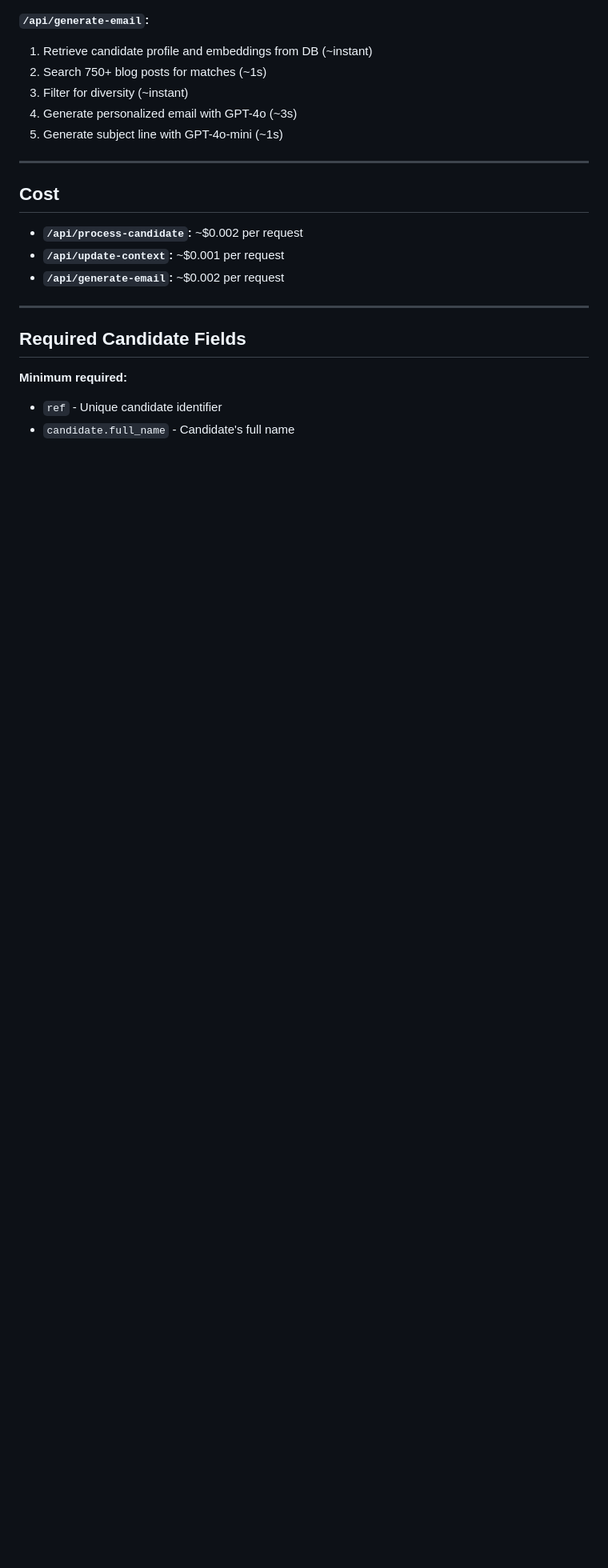
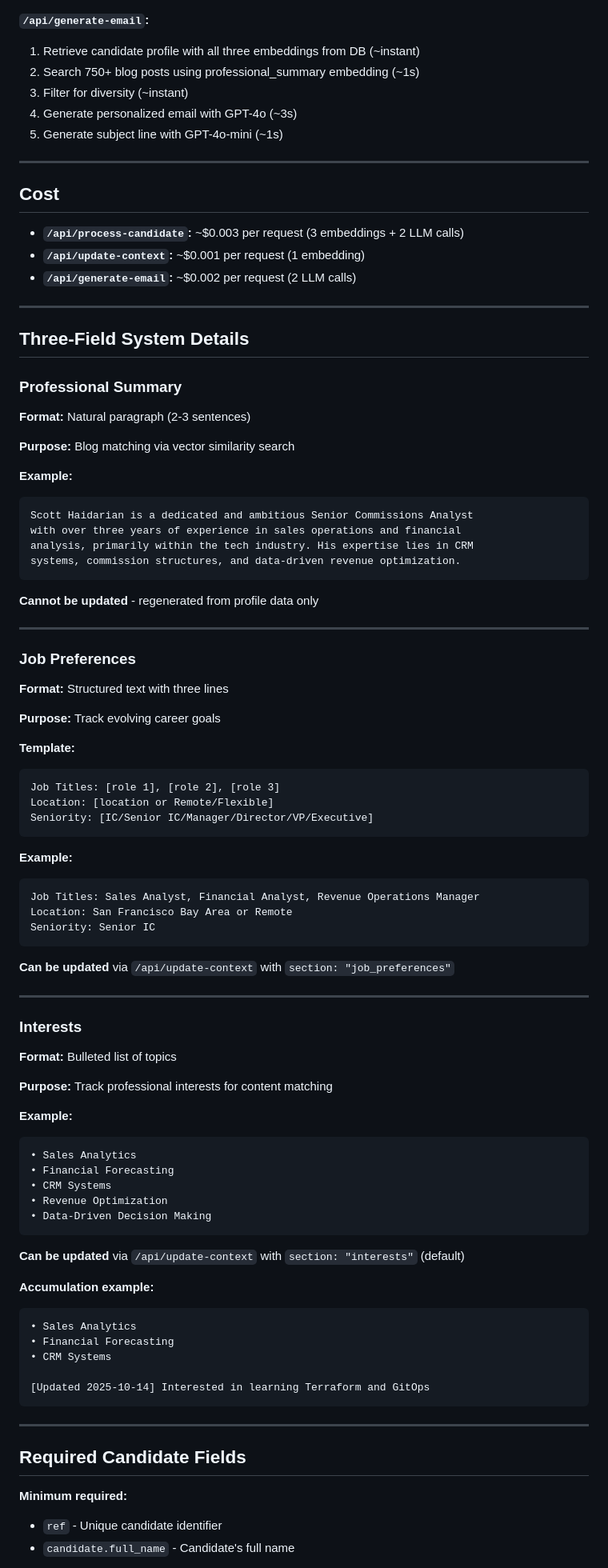
Before and after one commit to Cahil-findem/kong-email-creator, a Markdown page: API_DOCUMENTATION.md, the part around one of its changes. Shown at 80% size. Rendered like a GitHub page; blank space fills up the shorter version.

````diff
--- a/API_DOCUMENTATION.md
+++ b/API_DOCUMENTATION.md
@@ -520,7 +577,7 @@ curl -X POST https://kong-email-creator.vercel.app/api/generate-email \
 
 **`/api/generate-email`:**
-1. Retrieve candidate profile and embeddings from DB (~instant)
-2. Search 750+ blog posts for matches (~1s)
+1. Retrieve candidate profile with all three embeddings from DB (~instant)
+2. Search 750+ blog posts using professional_summary embedding (~1s)
 3. Filter for diversity (~instant)
 4. Generate personalized email with GPT-4o (~3s)
 5. Generate subject line with GPT-4o-mini (~1s)
@@ -529,9 +586,78 @@ curl -X POST https://kong-email-creator.vercel.app/api/generate-email \
 
 ## Cost
 
-- **`/api/process-candidate`:** ~$0.002 per request
-- **`/api/update-context`:** ~$0.001 per request
-- **`/api/generate-email`:** ~$0.002 per request
+- **`/api/process-candidate`:** ~$0.003 per request (3 embeddings + 2 LLM calls)
+- **`/api/update-context`:** ~$0.001 per request (1 embedding)
+- **`/api/generate-email`:** ~$0.002 per request (2 LLM calls)
+
+---
+
+## Three-Field System Details
+
+### Professional Summary
+**Format:** Natural paragraph (2-3 sentences)
+
+**Purpose:** Blog matching via vector similarity search
+
+**Example:**
+```
+Scott Haidarian is a dedicated and ambitious Senior Commissions Analyst
+with over three years of experience in sales operations and financial
+analysis, primarily within the tech industry. His expertise lies in CRM
+systems, commission structures, and data-driven revenue optimization.
+```
+
+**Cannot be updated** - regenerated from profile data only
+
+---
+
+### Job Preferences
+**Format:** Structured text with three lines
+
+**Purpose:** Track evolving career goals
+
+**Template:**
+```
+Job Titles: [role 1], [role 2], [role 3]
+Location: [location or Remote/Flexible]
+Seniority: [IC/Senior IC/Manager/Director/VP/Executive]
+```
+
+**Example:**
+```
+Job Titles: Sales Analyst, Financial Analyst, Revenue Operations Manager
+Location: San Francisco Bay Area or Remote
+Seniority: Senior IC
+```
+
+**Can be updated** via `/api/update-context` with `section: "job_preferences"`
+
+---
+
+### Interests
+**Format:** Bulleted list of topics
+
+**Purpose:** Track professional interests for content matching
+
+**Example:**
+```
+• Sales Analytics
+• Financial Forecasting
+• CRM Systems
+• Revenue Optimization
+• Data-Driven Decision Making
+```
+
+**Can be updated** via `/api/update-context` with `section: "interests"` (default)
+
+**Accumulation example:**
+```
+• Sales Analytics
+• Financial Forecasting
+• CRM Systems
+
+[Updated 2025-10-14] Interested in learning Terraform and GitOps
+```
 
 ---
 
````
Also changed, not shown: other parts of API_DOCUMENTATION.md (+155 -63 lines).
